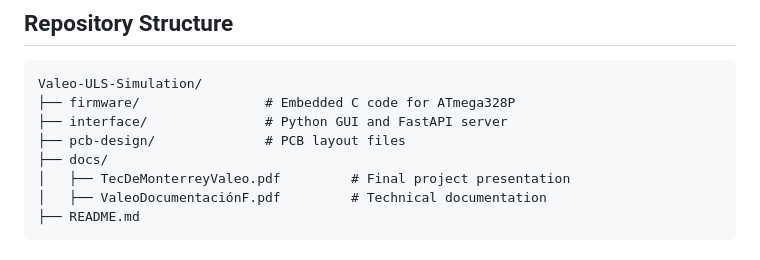
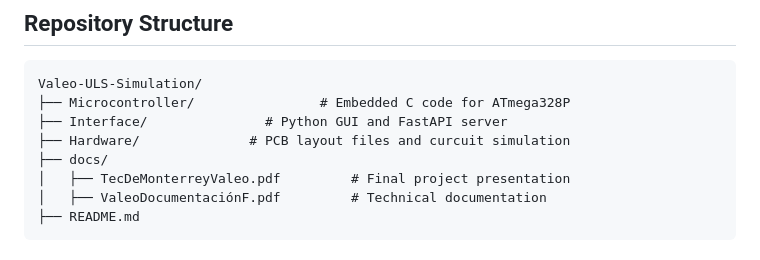
Before and after one commit to glascurain4/Valeo-ULS-Simulation, a Markdown page: README.md, the part around the change. Drawn GitHub-style.

````diff
--- a/README.md
+++ b/README.md
@@ -26,9 +26,9 @@ This enables engineers to safely test and validate ECU behavior without modifyin
 
 ```
 Valeo-ULS-Simulation/
-├── firmware/                # Embedded C code for ATmega328P
-├── interface/               # Python GUI and FastAPI server
-├── pcb-design/              # PCB layout files
+├── Microcontroller/                # Embedded C code for ATmega328P
+├── Interface/               # Python GUI and FastAPI server
+├── Hardware/              # PCB layout files and curcuit simulation
 ├── docs/
 │   ├── TecDeMonterreyValeo.pdf         # Final project presentation
 │   ├── ValeoDocumentaciónF.pdf         # Technical documentation
````
